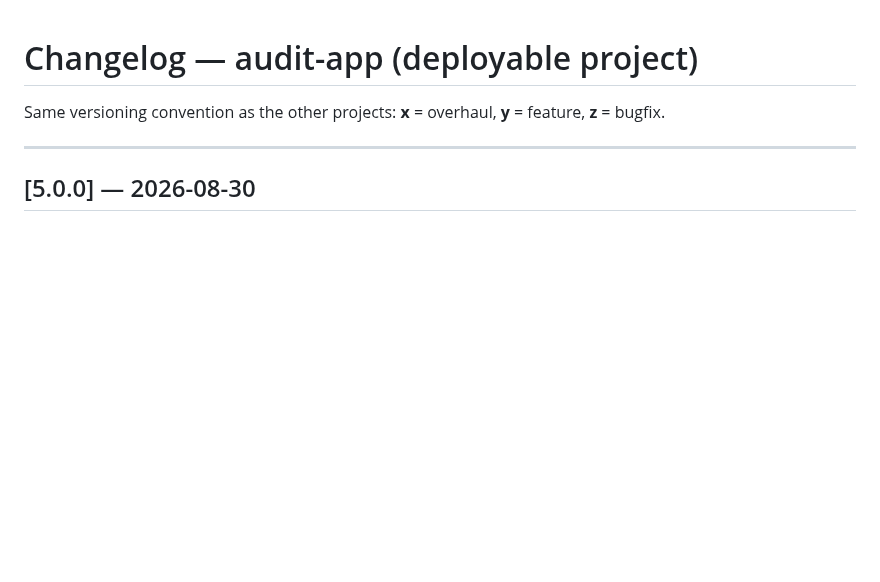
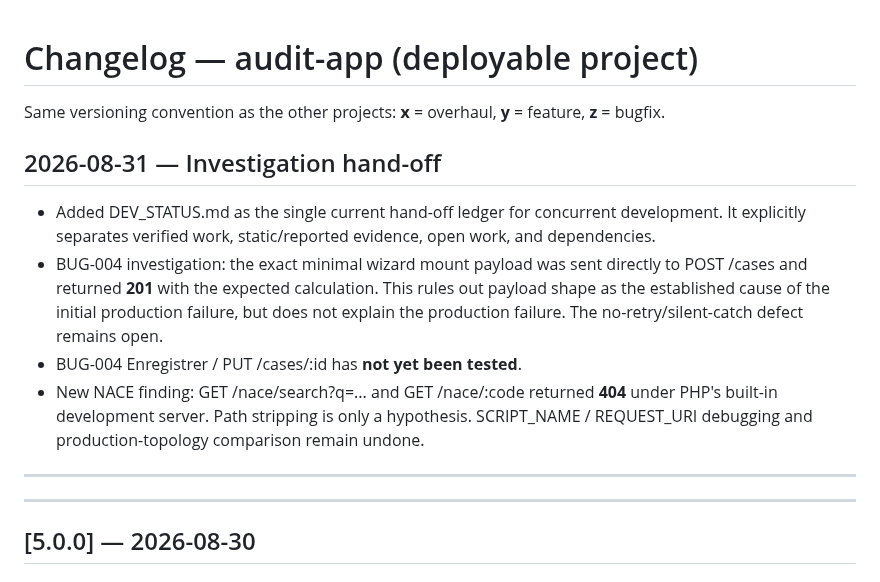
Before and after one commit to macerti/duration_calculator_backend, a Markdown page: audit-app/CHANGELOG.md, the part around the change. Rendered like a GitHub page; blank space fills up the shorter version.

Commit message:
docs: record 2026-08-31 investigation hand-off

```diff
--- a/audit-app/CHANGELOG.md
+++ b/audit-app/CHANGELOG.md
@@ -1,6 +1,15 @@
 # Changelog — audit-app (deployable project)
 
 Same versioning convention as the other projects: **x** = overhaul, **y** = feature, **z** = bugfix.
+
+## 2026-08-31 — Investigation hand-off
+
+- Added DEV_STATUS.md as the single current hand-off ledger for concurrent development. It explicitly separates verified work, static/reported evidence, open work, and dependencies.
+- BUG-004 investigation: the exact minimal wizard mount payload was sent directly to POST /cases and returned **201** with the expected calculation. This rules out payload shape as the established cause of the initial production failure, but does not explain the production failure. The no-retry/silent-catch defect remains open.
+- BUG-004 Enregistrer / PUT /cases/:id has **not yet been tested**.
+- New NACE finding: GET /nace/search?q=... and GET /nace/:code returned **404** under PHP's built-in development server. Path stripping is only a hypothesis. SCRIPT_NAME / REQUEST_URI debugging and production-topology comparison remain undone.
+
+---
 
 ---
 
```
